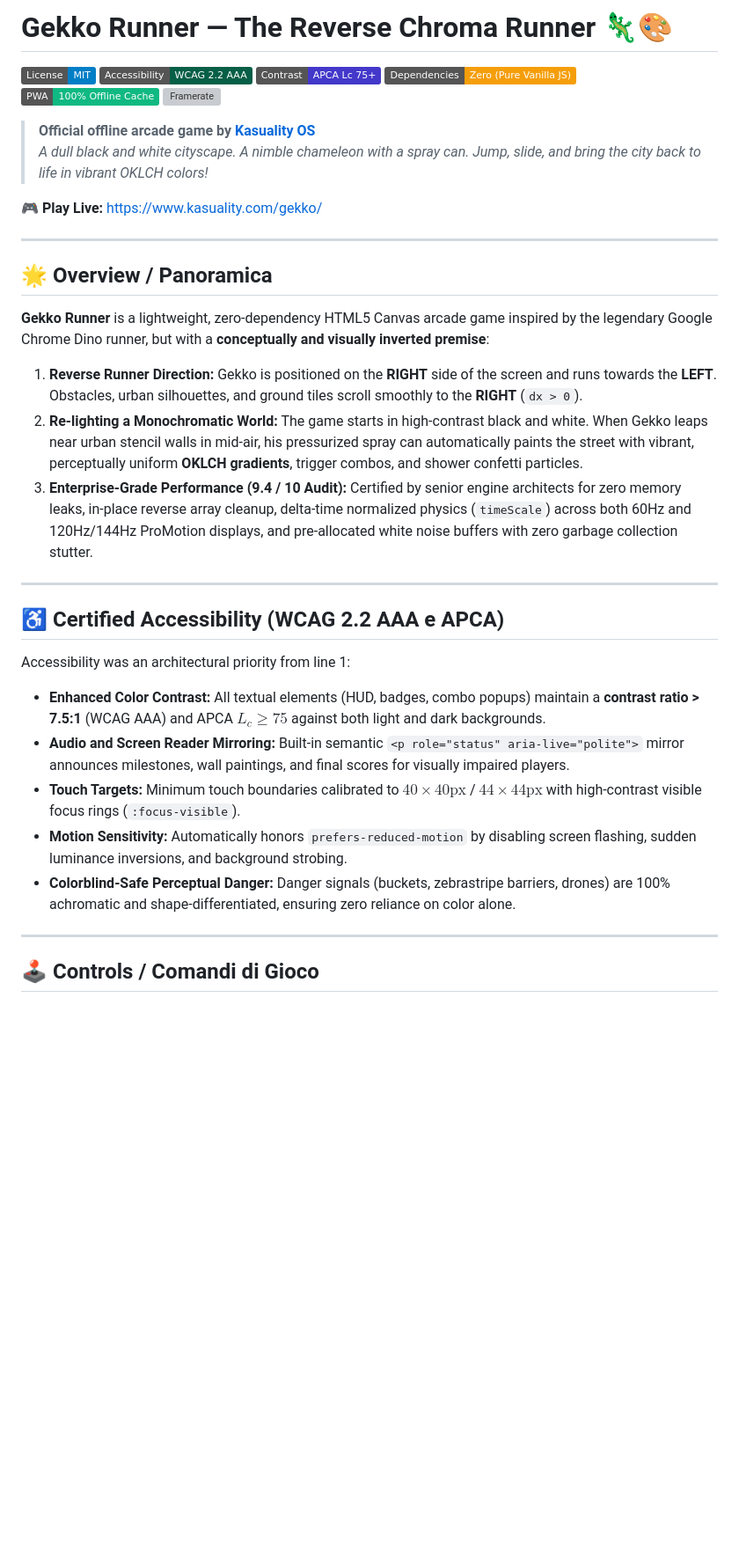
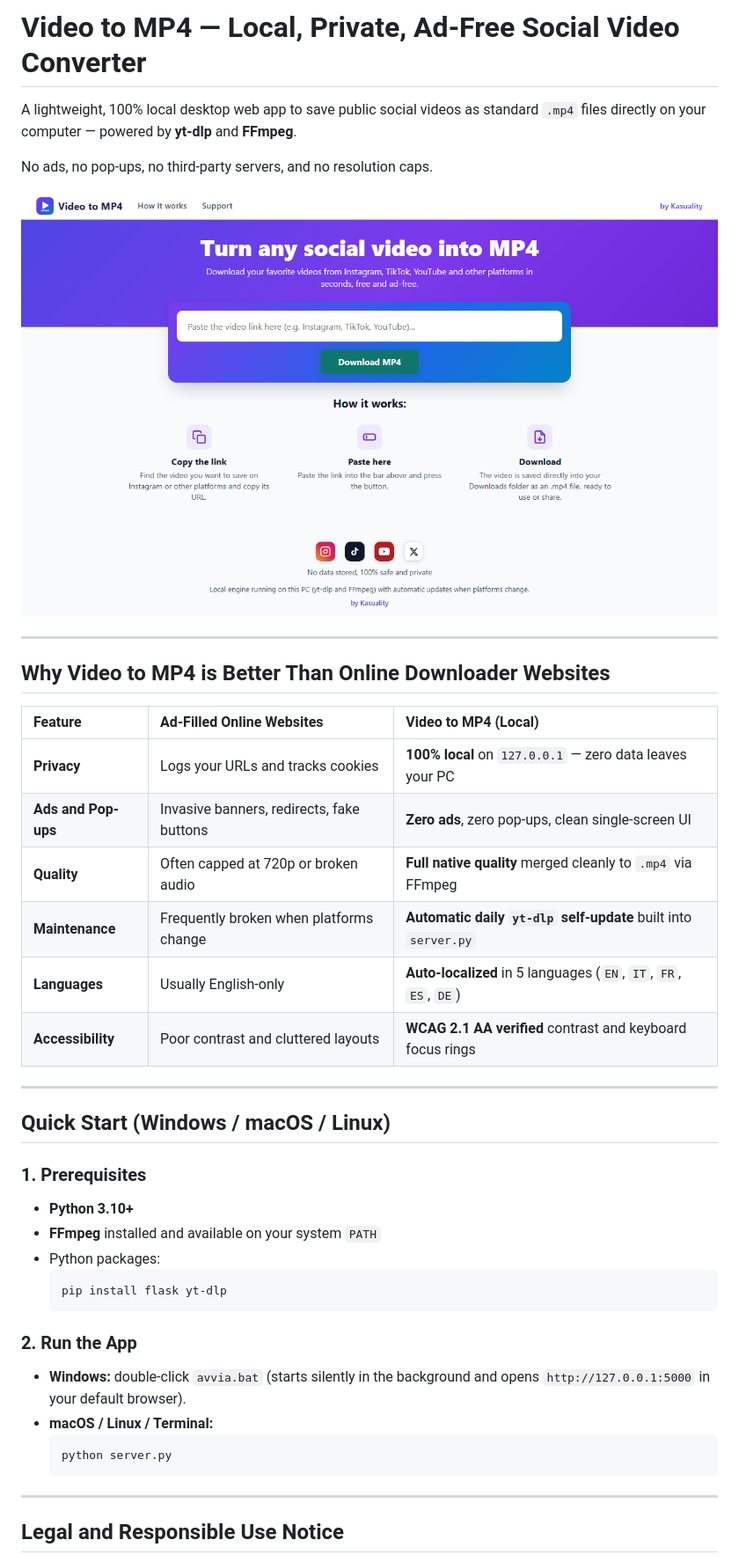
Before and after one commit to kasualityitalia-create/gekko-runner, a Markdown page: README.md, the part around one of its changes. Shown at 88% size. Rendered like a GitHub page; pictures changed too: preview.png (added); badges without logos; blank space fills up the shorter version; grey boxes are pictures that could not be loaded.

Commit message:
Add files via upload
Add Gekko Runner preview screenshot

````diff
--- a/README.md
+++ b/README.md
@@ -1,40 +1,44 @@
-# Gekko Runner — The Reverse Chroma Runner 🦎🎨
+# Video to MP4 — Local, Private, Ad-Free Social Video Converter
 
-[![License: MIT](https://img.shields.io/badge/License-MIT-blue.svg)](LICENSE)
-[![WCAG 2.2 AAA](https://img.shields.io/badge/Accessibility-WCAG%202.2%20AAA-065f46.svg)](https://www.w3.org/WAI/standards-guidelines/wcag/)
-[![APCA Certified](https://img.shields.io/badge/Contrast-APCA%20Lc%2075%2B-4338ca.svg)](https://github.com/Myndex/SAPC-APCA)
-[![Vanilla JS](https://img.shields.io/badge/Dependencies-Zero%20(Pure%20Vanilla%20JS)-f59e0b.svg)](https://developer.mozilla.org/en-US/docs/Web/JavaScript)
-[![PWA Ready](https://img.shields.io/badge/PWA-100%25%20Offline%20Cache-10b981.svg)](sw.js)
-[![Framerate](https://img.shields.io/badge/Framerate-60Hz%20%2F%20120Hz%20ProMotion-ec4899.svg)](game.js)
+A lightweight, 100% local desktop web app to save public social videos as standard `.mp4` files directly on your computer — powered by **yt-dlp** and **FFmpeg**.
 
-> **Official offline arcade game by [Kasuality OS](https://www.kasuality.com)**
-> *A dull black and white cityscape. A nimble chameleon with a spray can. Jump, slide, and bring the city back to life in vibrant OKLCH colors!*
+No ads, no pop-ups, no third-party servers, and no resolution caps.
 
-🎮 **Play Live:** [https://www.kasuality.com/gekko/](https://www.kasuality.com/gekko/)
+![Video to MP4 Interface](preview.png)
 
 ---
 
-## 🌟 Overview / Panoramica
+## Why Video to MP4 is Better Than Online Downloader Websites
 
-**Gekko Runner** is a lightweight, zero-dependency HTML5 Canvas arcade game inspired by the legendary Google Chrome Dino runner, but with a **conceptually and visually inverted premise**:
-
-1. **Reverse Runner Direction:** Gekko is positioned on the **RIGHT** side of the screen and runs towards the **LEFT**. Obstacles, urban silhouettes, and ground tiles scroll smoothly to the **RIGHT** (`dx > 0`).
-2. **Re-lighting a Monochromatic World:** The game starts in high-contrast black and white. When Gekko leaps near urban stencil walls in mid-air, his pressurized spray can automatically paints the street with vibrant, perceptually uniform **OKLCH gradients**, trigger combos, and shower confetti particles.
-3. **Enterprise-Grade Performance (9.4 / 10 Audit):** Certified by senior engine architects for zero memory leaks, in-place reverse array cleanup, delta-time normalized physics (`timeScale`) across both 60Hz and 120Hz/144Hz ProMotion displays, and pre-allocated white noise buffers with zero garbage collection stutter.
+| Feature | Ad-Filled Online Websites | Video to MP4 (Local) |
+| :--- | :--- | :--- |
+| **Privacy** | Logs your URLs and tracks cookies | **100% local** on `127.0.0.1` — zero data leaves your PC |
+| **Ads and Pop-ups** | Invasive banners, redirects, fake buttons | **Zero ads**, zero pop-ups, clean single-screen UI |
+| **Quality** | Often capped at 720p or broken audio | **Full native quality** merged cleanly to `.mp4` via FFmpeg |
+| **Maintenance** | Frequently broken when platforms change | **Automatic daily `yt-dlp` self-update** built into `server.py` |
+| **Languages** | Usually English-only | **Auto-localized** in 5 languages (`EN`, `IT`, `FR`, `ES`, `DE`) |
+| **Accessibility** | Poor contrast and cluttered layouts | **WCAG 2.1 AA verified** contrast and keyboard focus rings |
 
 ---
 
-## ♿ Certified Accessibility (WCAG 2.2 AAA e APCA)
+## Quick Start (Windows / macOS / Linux)
 
-Accessibility was an architectural priority from line 1:
+### 1. Prerequisites
+- **Python 3.10+**
+- **FFmpeg** installed and available on your system `PATH`
+- Python packages:
+  ```bash
+  pip install flask yt-dlp
+  ```
 
-- **Enhanced Color Contrast:** All textual elements (HUD, badges, combo popups) maintain a **contrast ratio > 7.5:1** (WCAG AAA) and APCA $L_c \ge 75$ against both light and dark backgrounds.
-- **Audio and Screen Reader Mirroring:** Built-in semantic `<p role="status" aria-live="polite">` mirror announces milestones, wall paintings, and final scores for visually impaired players.
-- **Touch Targets:** Minimum touch boundaries calibrated to $40 \times 40\text{px}$ / $44 \times 44\text{px}$ with high-contrast visible focus rings (`:focus-visible`).
-- **Motion Sensitivity:** Automatically honors `prefers-reduced-motion` by disabling screen flashing, sudden luminance inversions, and background strobing.
-- **Colorblind-Safe Perceptual Danger:** Danger signals (buckets, zebrastripe barriers, drones) are 100% achromatic and shape-differentiated, ensuring zero reliance on color alone.
+### 2. Run the App
+- **Windows:** double-click `avvia.bat` (starts silently in the background and opens `http://127.0.0.1:5000` in your default browser).
+- **macOS / Linux / Terminal:**
+  ```bash
+  python server.py
+  ```
 
 ---
 
-## 🕹️ Controls / Comandi di Gioco
+## Legal and Responsible Use Notice
 
````
Also changed, not shown: other parts of README.md (+5 -76 lines).
